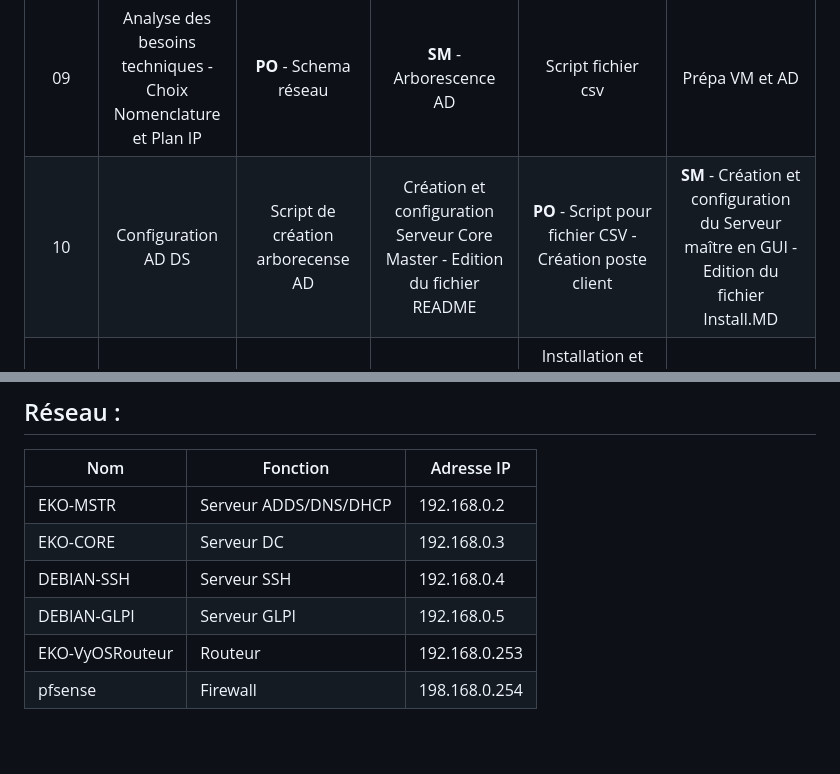
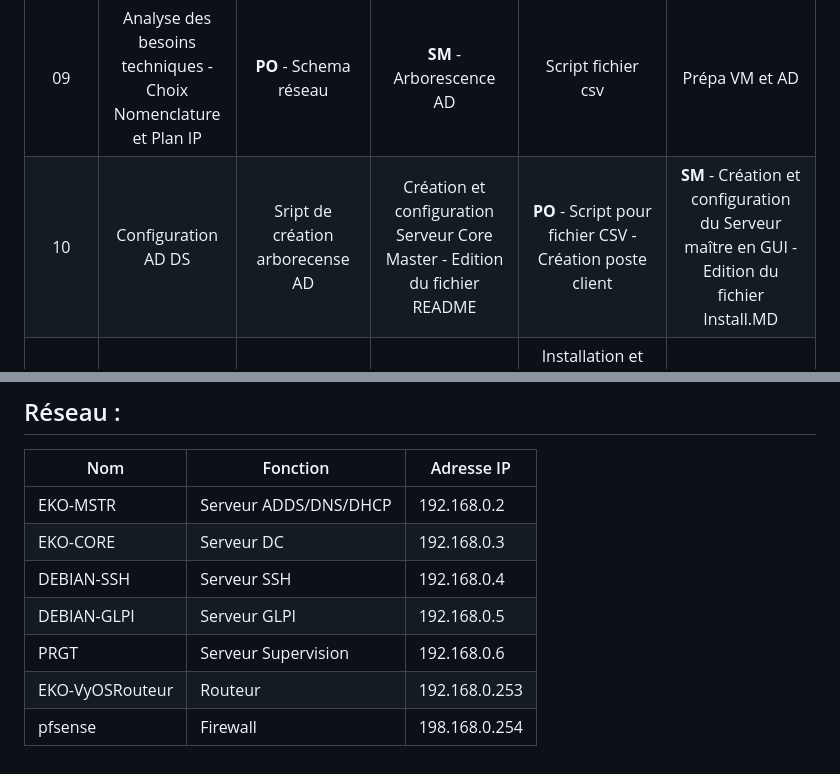
Before and after one commit to WildCodeSchool/TSSR-2402-P3-G3-BuildYourInfra-Ekoloclast, a Markdown page: README.md, 2 parts joined by grey strips. GitHub-like rendering; blank space fills up the shorter version.

Commit message:
Update README.md
Ajout de l'adresse IP du serveur PRGT

```diff
--- a/README.md
+++ b/README.md
@@ -25,7 +25,7 @@ Chaque collaborateur est équipé d'un ordinateur portable en WORKGOUP sous le p
 | Sprint  |  Team   | Nicolas | Luca | Patrick | Grégory |
 |   :---------: |  :-------: | :---------: |  :-------: | :-------: |  :-------:  |
 | 09 |  Analyse des besoins techniques - Choix Nomenclature et Plan IP| **PO** - Schema réseau | **SM** - Arborescence AD | Script fichier csv | Prépa VM et AD |
-| 10 |  Configuration AD DS | Script de création arborecense AD | Création et configuration Serveur Core Master - Edition du fichier README| **PO** - Script pour fichier CSV - Création poste client | **SM** - Création et configuration du Serveur maître en GUI - Edition du fichier Install.MD
+| 10 |  Configuration AD DS | Sript de création arborecense AD | Création et configuration Serveur Core Master - Edition du fichier README| **PO** - Script pour fichier CSV - Création poste client | **SM** - Création et configuration du Serveur maître en GUI - Edition du fichier Install.MD
 | 11 |   /   | Finalisation Script de création des OU/groupes et Ajout des utilisateurs | **PO** Installation et configuration Serveur GLPI - Documentation serveur GLPI | Installation et configuration serveur GLPI - Script automatisation de configuration serveur GLPI | **SM** Création des GPO - Documentation des GPO
 | 12 |   /   | **PO** - Configuration du pare-feu Pfsense - mise en place de règle | **SM** - Création et documentation des GPO de gestion de télémétrie | Finition GLPI + Doc - Support sur les autres tâches |  Installation et configuration du routeur VYOS - Documentation |
 | 13 |  Mappage des lecteurs   | **SM** - Mise en place des dossiers partagés | Mise en place sauvegarde de volume| Mise en place restriction d'utilisation des machines (plage horaire) | **PO** Mise en place de LAPS |
@@ -49,5 +49,6 @@ Chaque collaborateur est équipé d'un ordinateur portable en WORKGOUP sous le p
 | EKO-CORE | Serveur DC | 192.168.0.3 |
 | DEBIAN-SSH| Serveur SSH |192.168.0.4 |
 | DEBIAN-GLPI | Serveur GLPI | 192.168.0.5 |
+| PRGT | Serveur Supervision | 192.168.0.6 |
 | EKO-VyOSRouteur | Routeur | 192.168.0.253 |
 | pfsense | Firewall | 198.168.0.254 |
```
